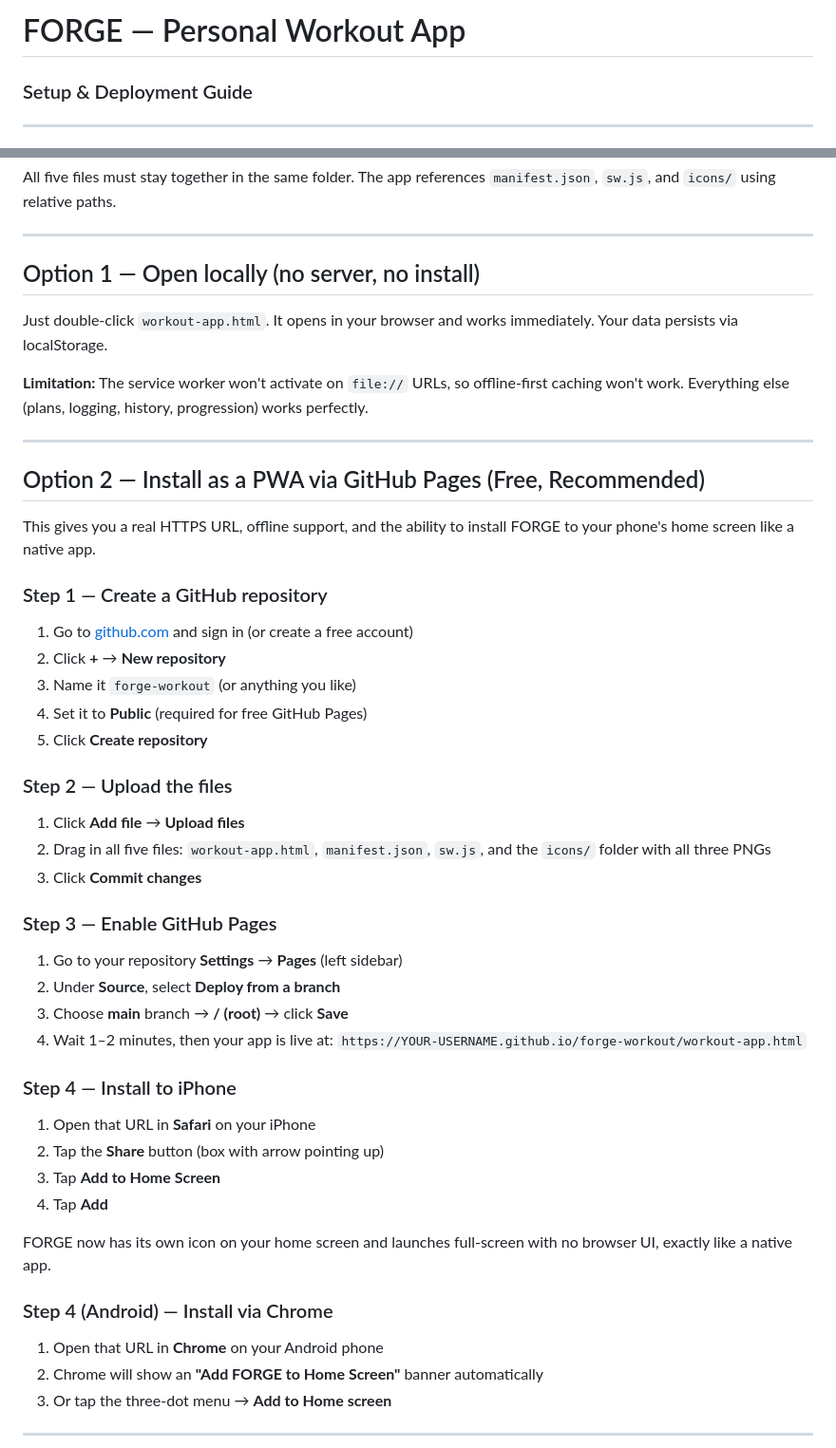
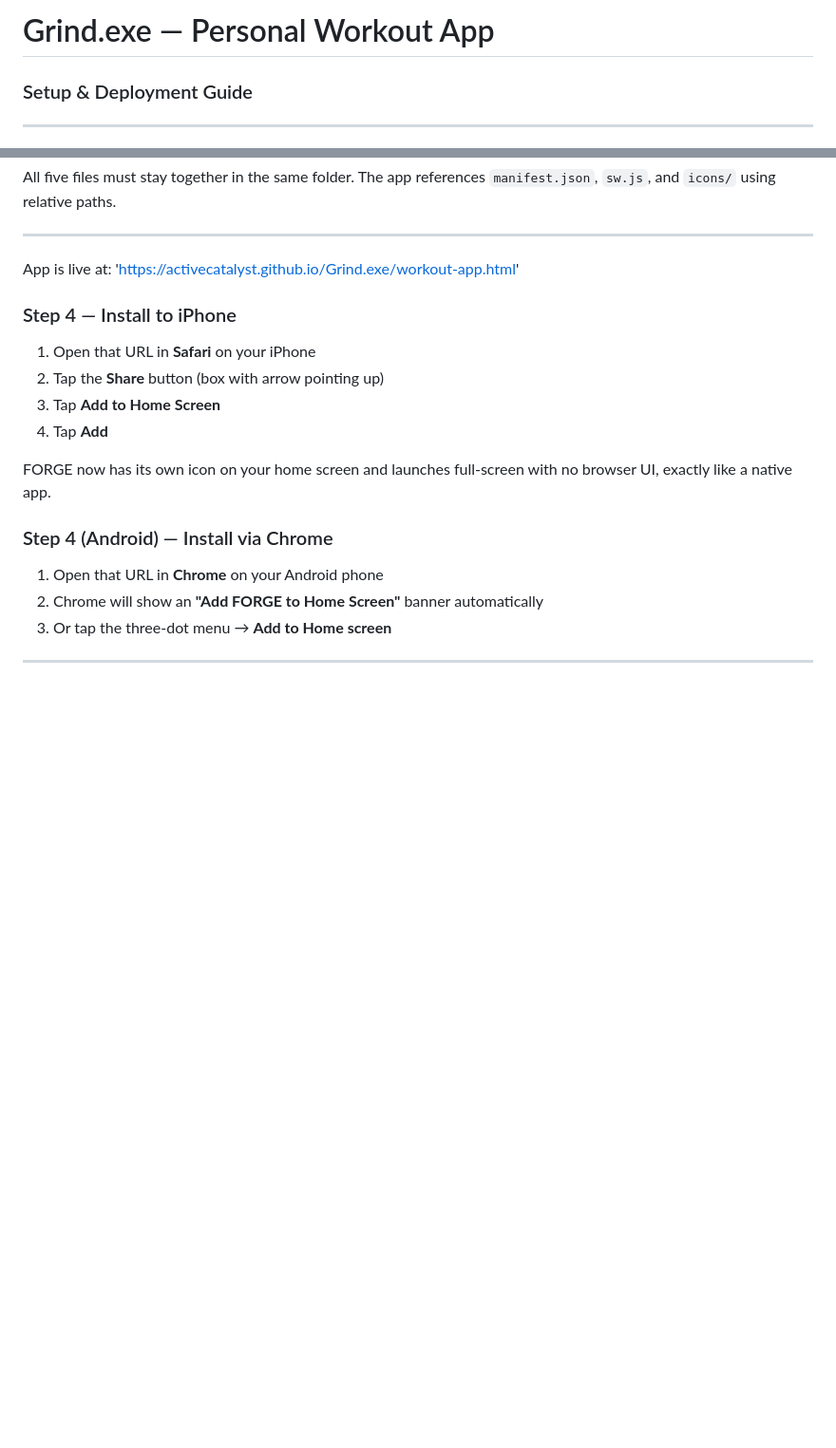
Before and after one commit to activecatalyst/Grind.exe, a Markdown page: README.md, 2 parts joined by grey strips. Shown at 95% size. Rendered like a GitHub page; blank space fills up the shorter version.

```diff
--- a/README.md
+++ b/README.md
@@ -1,4 +1,4 @@
-# FORGE — Personal Workout App
+# Grind.exe — Personal Workout App
 ### Setup & Deployment Guide
 
 ---
@@ -22,44 +22,9 @@ All five files must stay together in the same folder. The app references
 
 ---
 
-## Option 1 — Open locally (no server, no install)
+App is live at:
+   'https://activecatalyst.github.io/Grind.exe/workout-app.html'
 
-Just double-click `workout-app.html`. It opens in your browser and works
-immediately. Your data persists via localStorage.
-
-**Limitation:** The service worker won't activate on `file://` URLs, so
-offline-first caching won't work. Everything else (plans, logging, history,
-progression) works perfectly.
-
----
-
-## Option 2 — Install as a PWA via GitHub Pages (Free, Recommended)
-
-This gives you a real HTTPS URL, offline support, and the ability to install
-FORGE to your phone's home screen like a native app.
-
-### Step 1 — Create a GitHub repository
-
-1. Go to [github.com](https://github.com) and sign in (or create a free account)
-2. Click **+** → **New repository**
-3. Name it `forge-workout` (or anything you like)
-4. Set it to **Public** (required for free GitHub Pages)
-5. Click **Create repository**
-
-### Step 2 — Upload the files
-
-1. Click **Add file** → **Upload files**
-2. Drag in all five files: `workout-app.html`, `manifest.json`, `sw.js`,
-   and the `icons/` folder with all three PNGs
-3. Click **Commit changes**
-
-### Step 3 — Enable GitHub Pages
-
-1. Go to your repository **Settings** → **Pages** (left sidebar)
-2. Under **Source**, select **Deploy from a branch**
-3. Choose **main** branch → **/ (root)** → click **Save**
-4. Wait 1–2 minutes, then your app is live at:
-   `https://YOUR-USERNAME.github.io/forge-workout/workout-app.html`
 
 ### Step 4 — Install to iPhone
 
```
